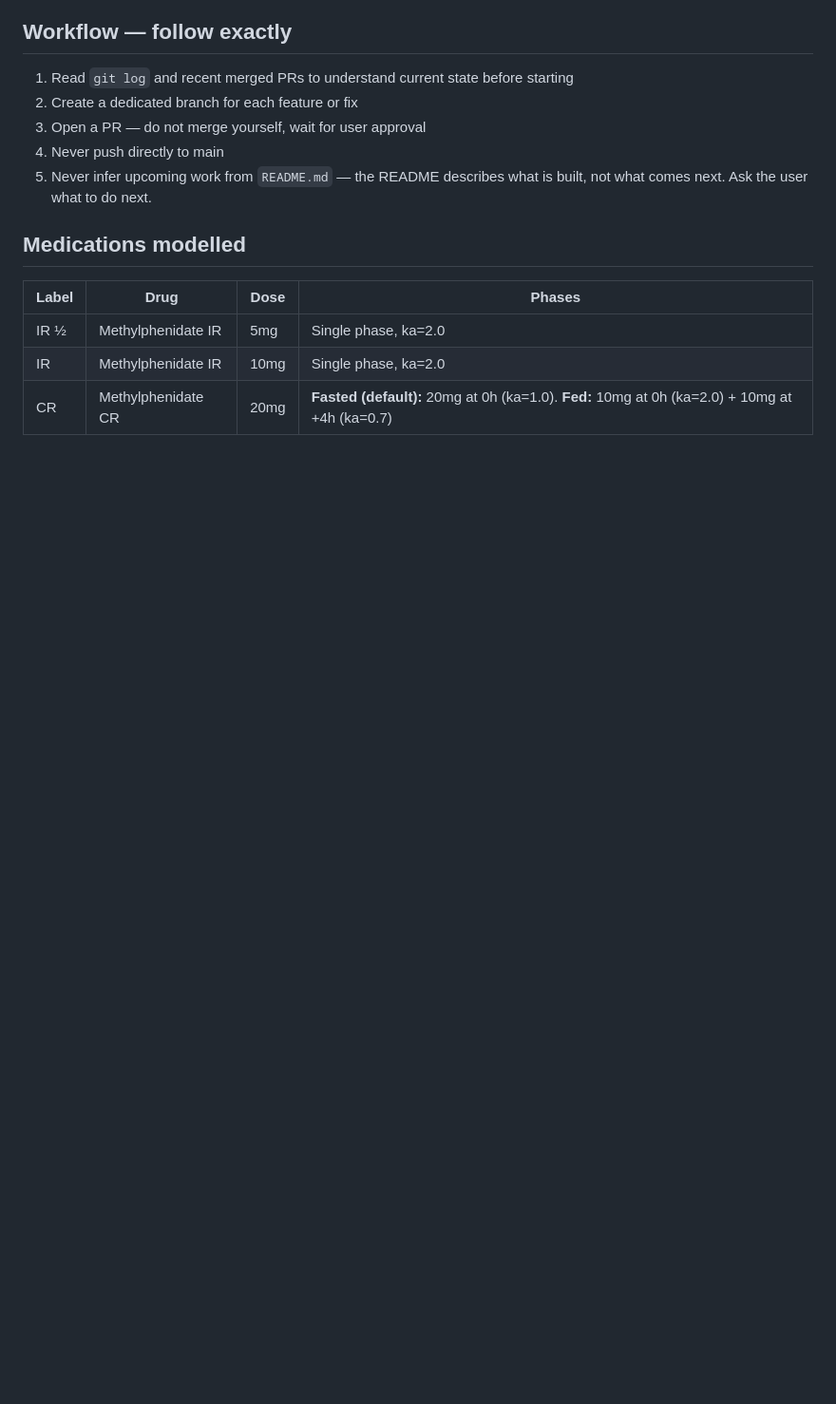
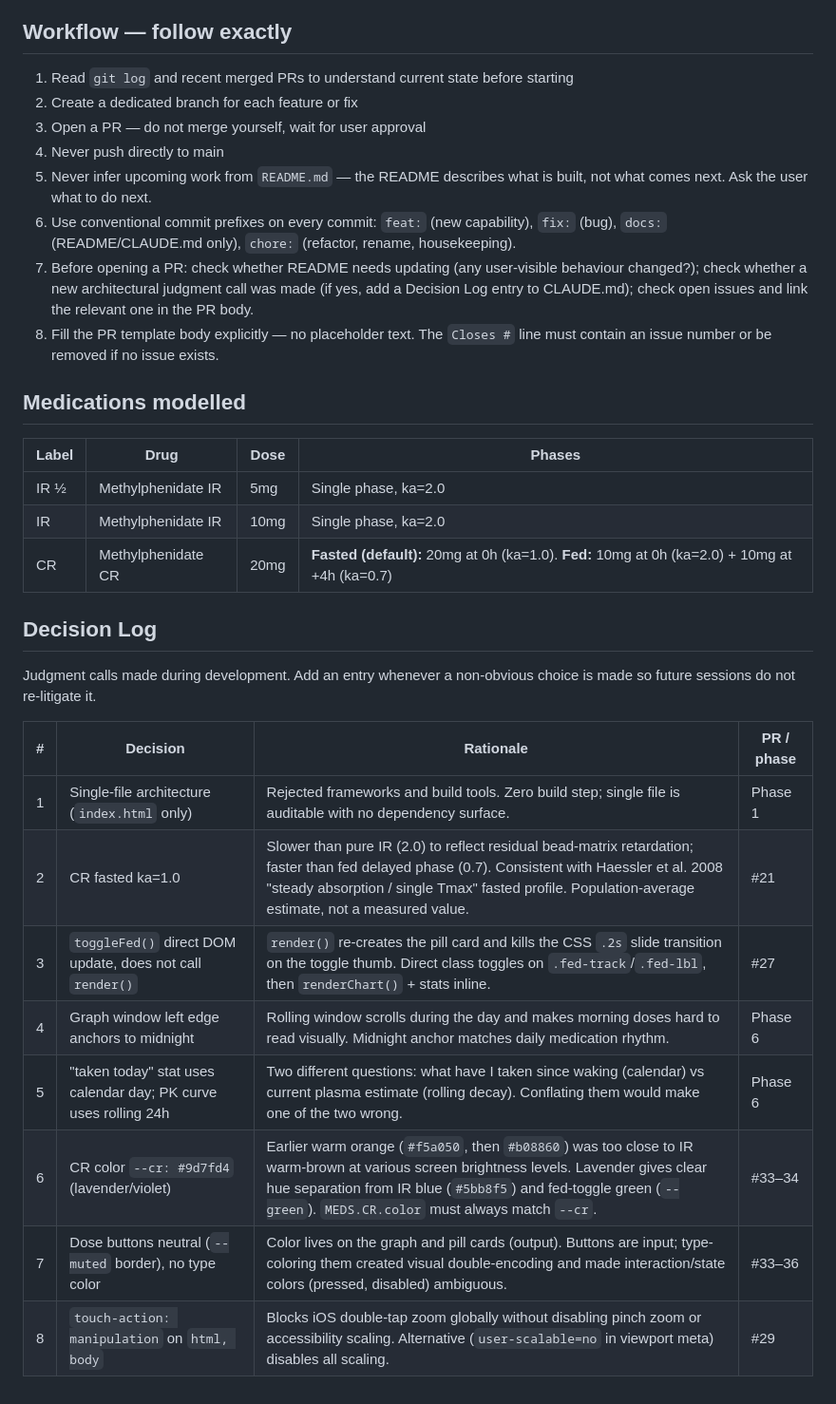
Before and after one commit to MyNameIsKonrad/medikinetics, a Markdown page: CLAUDE.md, the part around the change. Shown at 95% size. GitHub-like rendering; blank space fills up the shorter version.

Commit message:
docs: expand Workflow section and add Decision Log to CLAUDE.md
https://claude.ai/code/session_019tKxvp4N9LmxRKWjkfqMkH

```diff
--- a/CLAUDE.md
+++ b/CLAUDE.md
@@ -34,6 +34,9 @@ Check `git log` for the latest. Phases completed so far:
 3. Open a PR — do not merge yourself, wait for user approval
 4. Never push directly to main
 5. Never infer upcoming work from `README.md` — the README describes what is built, not what comes next. Ask the user what to do next.
+6. Use conventional commit prefixes on every commit: `feat:` (new capability), `fix:` (bug), `docs:` (README/CLAUDE.md only), `chore:` (refactor, rename, housekeeping).
+7. Before opening a PR: check whether README needs updating (any user-visible behaviour changed?); check whether a new architectural judgment call was made (if yes, add a Decision Log entry to CLAUDE.md); check open issues and link the relevant one in the PR body.
+8. Fill the PR template body explicitly — no placeholder text. The `Closes #` line must contain an issue number or be removed if no issue exists.
 
 ## Medications modelled
 | Label | Drug | Dose | Phases |
@@ -41,3 +44,18 @@ Check `git log` for the latest. Phases completed so far:
 | IR ½ | Methylphenidate IR | 5mg | Single phase, ka=2.0 |
 | IR | Methylphenidate IR | 10mg | Single phase, ka=2.0 |
 | CR | Methylphenidate CR | 20mg | **Fasted (default):** 20mg at 0h (ka=1.0). **Fed:** 10mg at 0h (ka=2.0) + 10mg at +4h (ka=0.7) |
+
+## Decision Log
+
+Judgment calls made during development. Add an entry whenever a non-obvious choice is made so future sessions do not re-litigate it.
+
+| # | Decision | Rationale | PR / phase |
+|---|----------|-----------|------------|
+| 1 | Single-file architecture (`index.html` only) | Rejected frameworks and build tools. Zero build step; single file is auditable with no dependency surface. | Phase 1 |
+| 2 | CR fasted ka=1.0 | Slower than pure IR (2.0) to reflect residual bead-matrix retardation; faster than fed delayed phase (0.7). Consistent with Haessler et al. 2008 "steady absorption / single Tmax" fasted profile. Population-average estimate, not a measured value. | #21 |
+| 3 | `toggleFed()` direct DOM update, does not call `render()` | `render()` re-creates the pill card and kills the CSS `.2s` slide transition on the toggle thumb. Direct class toggles on `.fed-track`/`.fed-lbl`, then `renderChart()` + stats inline. | #27 |
+| 4 | Graph window left edge anchors to midnight | Rolling window scrolls during the day and makes morning doses hard to read visually. Midnight anchor matches daily medication rhythm. | Phase 6 |
+| 5 | "taken today" stat uses calendar day; PK curve uses rolling 24h | Two different questions: what have I taken since waking (calendar) vs current plasma estimate (rolling decay). Conflating them would make one of the two wrong. | Phase 6 |
+| 6 | CR color `--cr: #9d7fd4` (lavender/violet) | Earlier warm orange (`#f5a050`, then `#b08860`) was too close to IR warm-brown at various screen brightness levels. Lavender gives clear hue separation from IR blue (`#5bb8f5`) and fed-toggle green (`--green`). `MEDS.CR.color` must always match `--cr`. | #33–34 |
+| 7 | Dose buttons neutral (`--muted` border), no type color | Color lives on the graph and pill cards (output). Buttons are input; type-coloring them created visual double-encoding and made interaction/state colors (pressed, disabled) ambiguous. | #33–36 |
+| 8 | `touch-action: manipulation` on `html, body` | Blocks iOS double-tap zoom globally without disabling pinch zoom or accessibility scaling. Alternative (`user-scalable=no` in viewport meta) disables all scaling. | #29 |
```
